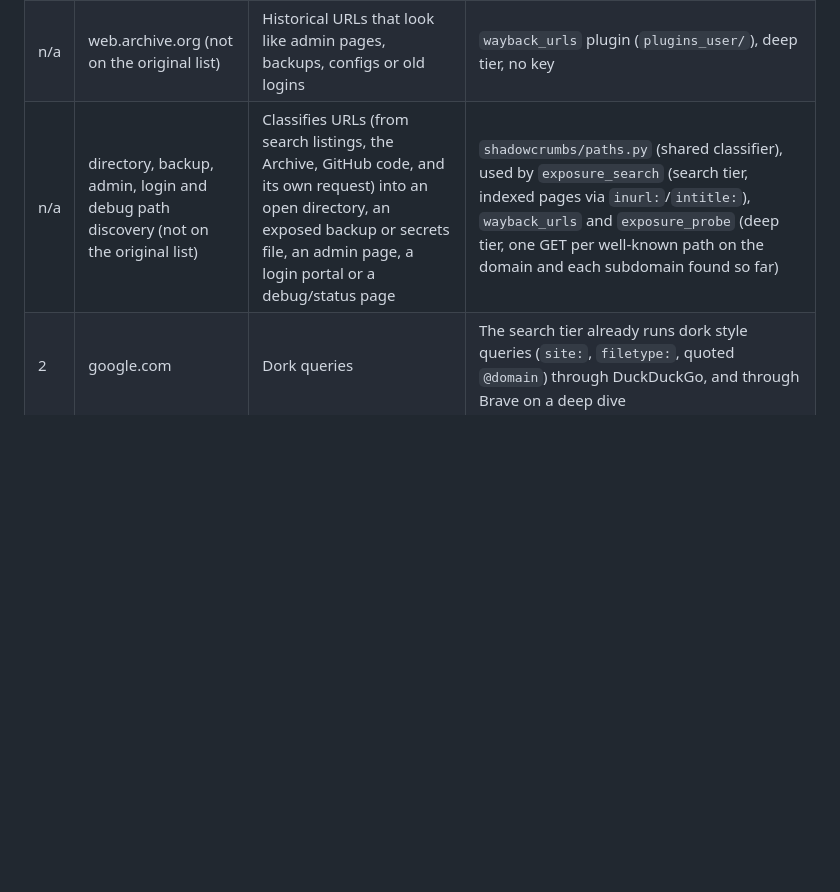
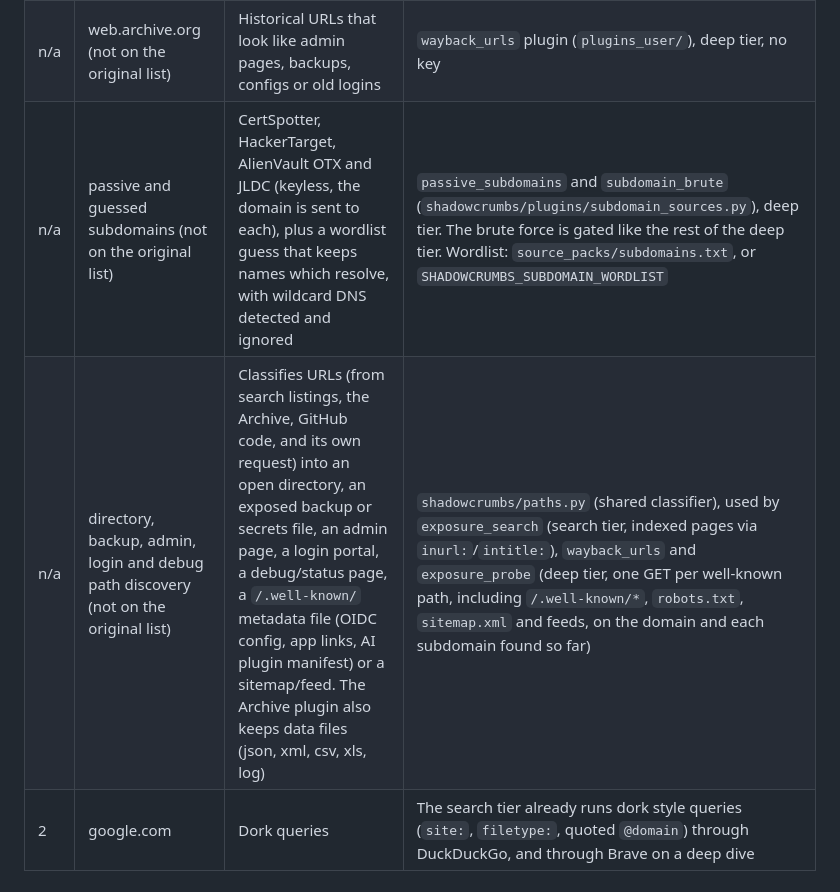
Before and after one commit to wren-creator/shadowcrumbs, a Markdown page: docs/DATA-SOURCES.md, the part around the change. GitHub-like rendering; blank space fills up the shorter version.

```diff
--- a/docs/DATA-SOURCES.md
+++ b/docs/DATA-SOURCES.md
@@ -18,7 +18,8 @@ Keys come from environment variables, one per service, and a source without its
 | 16 | urlscan.io | Hosts, IPs and server software from public scans of the domain | `urlscan_search` plugin, deep tier, no key needed. The free search reaches back 30 days, and `URLSCAN_API_KEY` raises the limits. Response shape and rate limits checked against the live API on 2026-10-09 |
 | n/a | GitHub code search (not on the original list) | Public code that mentions the domain: repos, hostnames, addresses, config-like files | `github_code_search` plugin, deep tier, needs `GITHUB_TOKEN`. Checked against the live API on 2026-10-09. Keeps no code, drops private repos and vendored library copies. Config-like file hits and the hosts and addresses found land as their own findings now, each with the file's URL, not only a repo-level count |
 | n/a | web.archive.org (not on the original list) | Historical URLs that look like admin pages, backups, configs or old logins | `wayback_urls` plugin (`plugins_user/`), deep tier, no key |
-| n/a | directory, backup, admin, login and debug path discovery (not on the original list) | Classifies URLs (from search listings, the Archive, GitHub code, and its own request) into an open directory, an exposed backup or secrets file, an admin page, a login portal or a debug/status page | `shadowcrumbs/paths.py` (shared classifier), used by `exposure_search` (search tier, indexed pages via `inurl:`/`intitle:`), `wayback_urls` and `exposure_probe` (deep tier, one GET per well-known path on the domain and each subdomain found so far) |
+| n/a | passive and guessed subdomains (not on the original list) | CertSpotter, HackerTarget, AlienVault OTX and JLDC (keyless, the domain is sent to each), plus a wordlist guess that keeps names which resolve, with wildcard DNS detected and ignored | `passive_subdomains` and `subdomain_brute` (`shadowcrumbs/plugins/subdomain_sources.py`), deep tier. The brute force is gated like the rest of the deep tier. Wordlist: `source_packs/subdomains.txt`, or `SHADOWCRUMBS_SUBDOMAIN_WORDLIST` |
+| n/a | directory, backup, admin, login and debug path discovery (not on the original list) | Classifies URLs (from search listings, the Archive, GitHub code, and its own request) into an open directory, an exposed backup or secrets file, an admin page, a login portal, a debug/status page, a `/.well-known/` metadata file (OIDC config, app links, AI plugin manifest) or a sitemap/feed. The Archive plugin also keeps data files (json, xml, csv, xls, log) | `shadowcrumbs/paths.py` (shared classifier), used by `exposure_search` (search tier, indexed pages via `inurl:`/`intitle:`), `wayback_urls` and `exposure_probe` (deep tier, one GET per well-known path, including `/.well-known/*`, `robots.txt`, `sitemap.xml` and feeds, on the domain and each subdomain found so far) |
 | 2 | google.com | Dork queries | The search tier already runs dork style queries (`site:`, `filetype:`, quoted `@domain`) through DuckDuckGo, and through Brave on a deep dive |
 
 ## Good fits, worth building
```
Also changed, not shown: README.md (+2 -2 lines), ROADMAP.md (+17 -0 lines).
